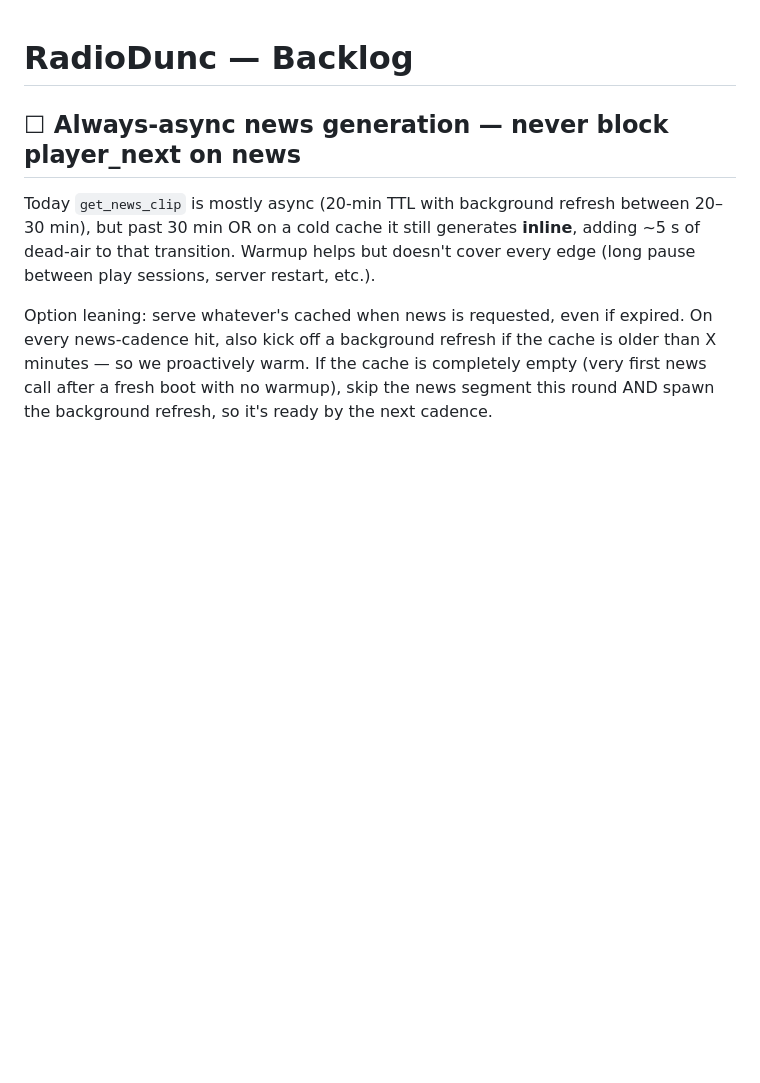
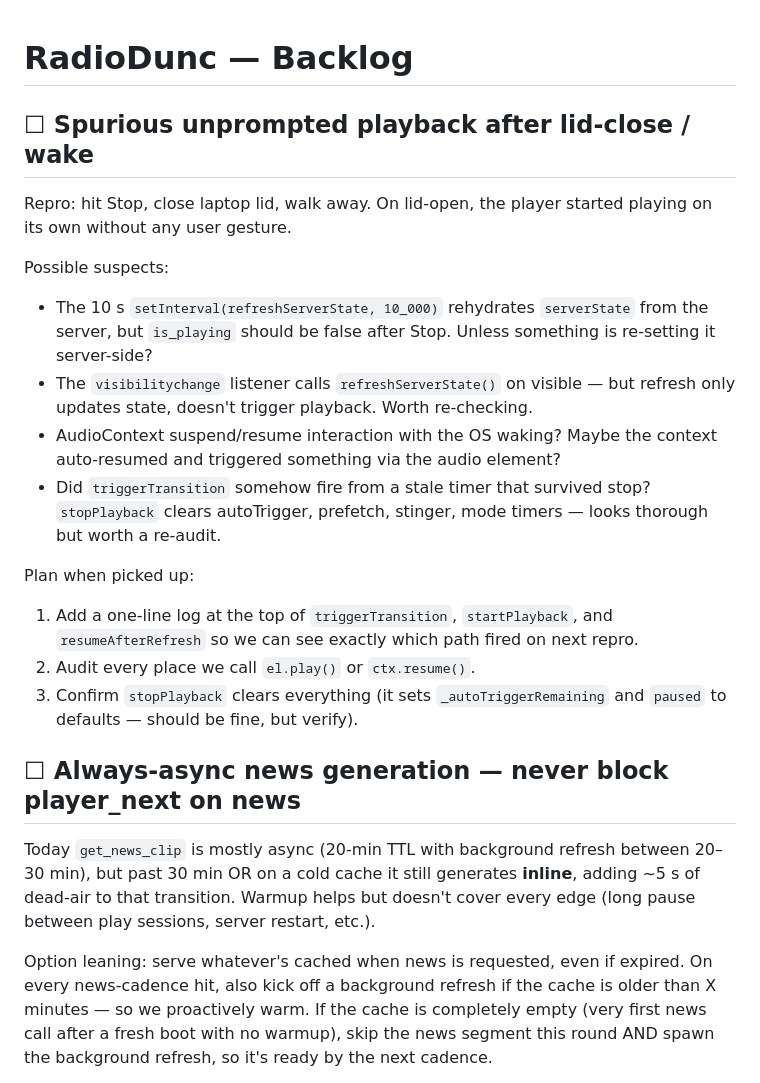
Before and after one commit to theletterd/radiodunc, a Markdown page: TODO.md, the part around the change. Drawn GitHub-style; blank space fills up the shorter version.

Commit message:
docs: file the spurious-playback-on-lid-wake bug for later
Closed lid after Stop, opened lid → playback resumed unprompted. Filed
the suspects (10s refresh interval, visibilitychange listener, OS-level
AudioContext resume, stale timers surviving stopPlayback) and a starting
plan (instrument the entry points, audit play/resume call sites).

Co-Authored-By: Claude <noreply@anthropic.com>

```diff
--- a/TODO.md
+++ b/TODO.md
@@ -1,4 +1,28 @@
 # RadioDunc — Backlog
+
+## ☐ Spurious unprompted playback after lid-close / wake
+
+Repro: hit Stop, close laptop lid, walk away. On lid-open, the player started
+playing on its own without any user gesture.
+
+Possible suspects:
+- The 10 s `setInterval(refreshServerState, 10_000)` rehydrates `serverState`
+  from the server, but `is_playing` should be false after Stop. Unless something
+  is re-setting it server-side?
+- The `visibilitychange` listener calls `refreshServerState()` on visible — but
+  refresh only updates state, doesn't trigger playback. Worth re-checking.
+- AudioContext suspend/resume interaction with the OS waking? Maybe the
+  context auto-resumed and triggered something via the audio element?
+- Did `triggerTransition` somehow fire from a stale timer that survived stop?
+  `stopPlayback` clears autoTrigger, prefetch, stinger, mode timers — looks
+  thorough but worth a re-audit.
+
+Plan when picked up:
+1. Add a one-line log at the top of `triggerTransition`, `startPlayback`, and
+   `resumeAfterRefresh` so we can see exactly which path fired on next repro.
+2. Audit every place we call `el.play()` or `ctx.resume()`.
+3. Confirm `stopPlayback` clears everything (it sets `_autoTriggerRemaining`
+   and `paused` to defaults — should be fine, but verify).
 
 ## ☐ Always-async news generation — never block player_next on news
 
```
